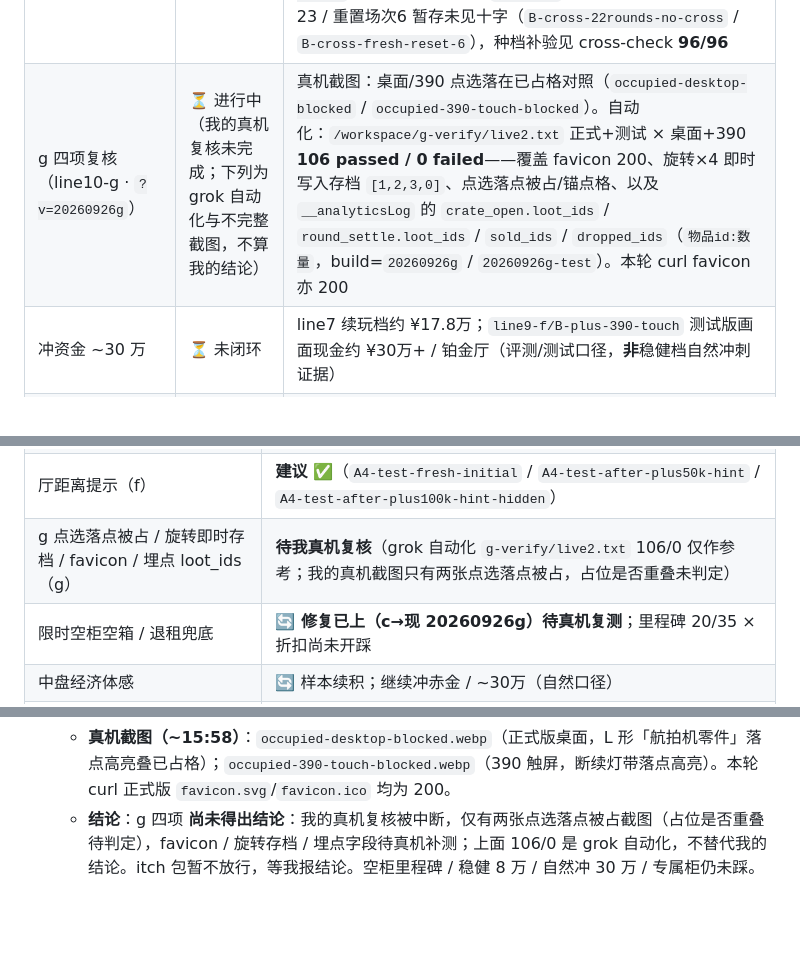
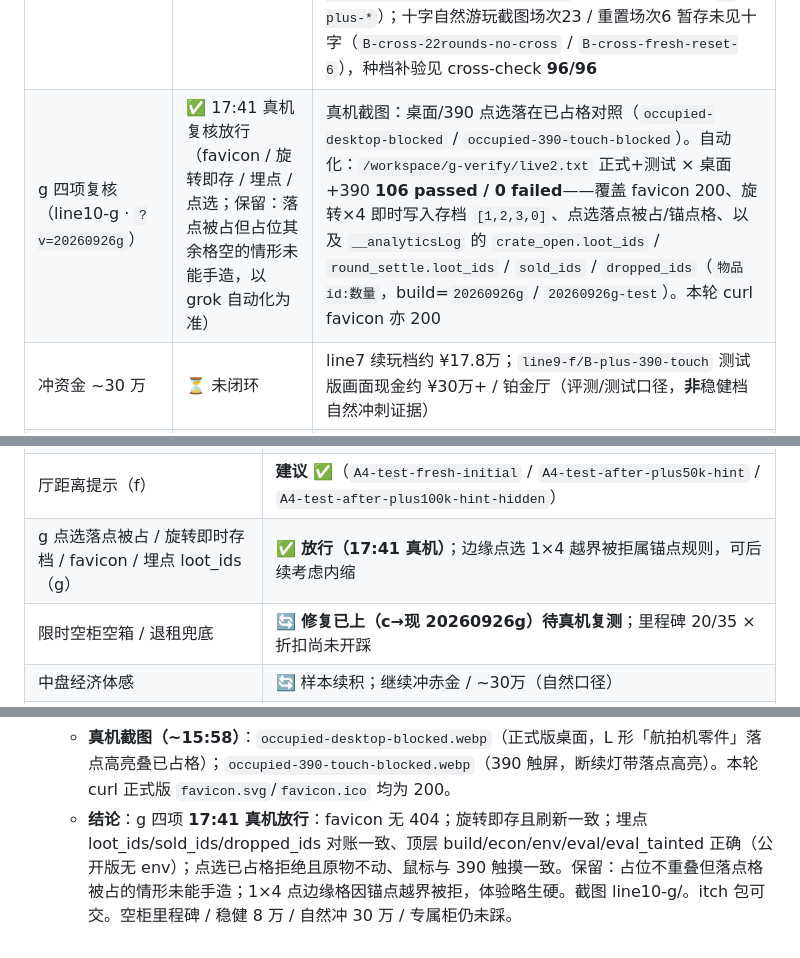
Before and after one commit to GosuQuan/delta-stash-game, a Markdown page: docs/HANDOFF.md, 3 parts joined by grey strips. Rendered like a GitHub page; blank space fills up the shorter version.

Commit message:
docs: HANDOFF ⑫ g 真机复核放行

```diff
--- a/docs/HANDOFF.md
+++ b/docs/HANDOFF.md
@@ -413,7 +413,7 @@ itch 选择 “This file will be played in the browser”，确保 zip 顶层可
 | launch_j 对照截图（launch-j · ~13:06） | ✅ 本轮已推（对照 d 请验） | 正式版/测试版各有 fresh·header(360/390/412)·more-menu·broken-items-in-grid·card-vs-highlight；测试版另有 `test-eval*.png` / `test-eval-more-menu-390`（⋯ 含「评测面板」）；正式版顶栏未见评测入口（`public-header-*`）。文件名示意测格子渲染/卡片vs高亮；**是否完全无残影待肉眼细读** |
 | 正式/测试拆分 + 顶栏 + 异形 L（line8-d · d→e） | ✅ 本轮已推 | Console：`A1-public-e-console` / `A1-old-save-e-console` 正式版 `game.js?v=20260926e` 且 `?eval=1` 无评测控件；`B-version-e-console` 测试版标题 `[测试版]` + `?v=20260926e`；`B3-analytics-e-console` 埋点 `build=20260926e-test`。`C-topbar-{360,390,412}`（及 `*-nomenu`）顶栏收纳；`C-shape-L` / `C-shape-L-incognito` L 形物件在格内可见图标（对照 d 异形修复）。老档续玩见场次34·白银厅（`A1-old-save-e`） |
 | f 版欢迎名 / 旋转90° / 厅提示 / plus·十字（line9-f） | ✅ 本轮已推 | 欢迎 **STASH AUCTION**（`A1-public-welcome`）；旋转连点 +90° 有 `/workspace/cross-check` 对 f 全绿（含 post-place ↻×4）支撑，15:34 交接放行；厅提示：新档见「距离青铜还差 ¥25,000」（`A4-test-fresh-initial`），加钱至 ¥65,000 见「距离翡翠还差 ¥15,000」（`A4-test-after-plus50k-hint`），再至 ¥115,000 进翡翠后提示消失（`A4-test-after-plus100k-hint-hidden`）；plus 触屏装箱（`B-plus-*`）；十字自然游玩截图场次23 / 重置场次6 暂存未见十字（`B-cross-22rounds-no-cross` / `B-cross-fresh-reset-6`），种档补验见 cross-check **96/96** |
-| g 四项复核（line10-g · `?v=20260926g`） | ⏳ 进行中（我的真机复核未完成；下列为 grok 自动化与不完整截图，不算我的结论） | 真机截图：桌面/390 点选落在已占格对照（`occupied-desktop-blocked` / `occupied-390-touch-blocked`）。自动化：`/workspace/g-verify/live2.txt` 正式+测试 × 桌面+390 **106 passed / 0 failed**——覆盖 favicon 200、旋转×4 即时写入存档 `[1,2,3,0]`、点选落点被占/锚点格、以及 `__analyticsLog` 的 `crate_open.loot_ids` / `round_settle.loot_ids` / `sold_ids` / `dropped_ids`（`物品id:数量`，build=`20260926g` / `20260926g-test`）。本轮 curl favicon 亦 200 |
+| g 四项复核（line10-g · `?v=20260926g`） | ✅ 17:41 真机复核放行（favicon / 旋转即存 / 埋点 / 点选；保留：落点被占但占位其余格空的情形未能手造，以 grok 自动化为准） | 真机截图：桌面/390 点选落在已占格对照（`occupied-desktop-blocked` / `occupied-390-touch-blocked`）。自动化：`/workspace/g-verify/live2.txt` 正式+测试 × 桌面+390 **106 passed / 0 failed**——覆盖 favicon 200、旋转×4 即时写入存档 `[1,2,3,0]`、点选落点被占/锚点格、以及 `__analyticsLog` 的 `crate_open.loot_ids` / `round_settle.loot_ids` / `sold_ids` / `dropped_ids`（`物品id:数量`，build=`20260926g` / `20260926g-test`）。本轮 curl favicon 亦 200 |
 | 冲资金 ~30 万 | ⏳ 未闭环 | line7 续玩档约 ¥17.8万；`line9-f/B-plus-390-touch` 测试版画面现金约 ¥30万+ / 铂金厅（评测/测试口径，**非**稳健档自然冲刺证据） |
 | 专属厅柜批次1（青铜杂货 / 翡翠夜班 / 白银双联） | ⏳ 未开踩 | 新截图柜列表仍为普通/精选/密封（±限时）；未见专属柜 UI（⑩ 记 `hall-crates-b1` 未合 main） |
 
@@ -447,7 +447,7 @@ itch 选择 “This file will be played in the browser”，确保 zip 顶层可
 | 欢迎弹窗公开名 STASH AUCTION（f） | **建议 ✅**（`line9-f/A1-public-welcome.png`） |
 | 旋转每次恰好 90°（f） | **建议 ✅**（cross-check 对 f：pre/post-place ↻×4 全绿；g-verify live 旋转即时存档 `[1,2,3,0]`） |
 | 厅距离提示（f） | **建议 ✅**（`A4-test-fresh-initial` / `A4-test-after-plus50k-hint` / `A4-test-after-plus100k-hint-hidden`） |
-| g 点选落点被占 / 旋转即时存档 / favicon / 埋点 loot_ids（g） | **待我真机复核**（grok 自动化 `g-verify/live2.txt` 106/0 仅作参考；我的真机截图只有两张点选落点被占，占位是否重叠未判定） |
+| g 点选落点被占 / 旋转即时存档 / favicon / 埋点 loot_ids（g） | **✅ 放行（17:41 真机）**；边缘点选 1×4 越界被拒属锚点规则，可后续考虑内缩 |
 | 限时空柜空箱 / 退租兜底 | **🔄 修复已上（c→现 20260926g）待真机复测**；里程碑 20/35 × 折扣尚未开踩 |
 | 中盘经济体感 | 🔄 样本续积；继续冲赤金 / ~30万（自然口径） |
 | 经济重调 / 蜜月价（d+） | 🔄 部分：line7 新档见普通蜜月租 **¥3,150**、精选 **¥11,050**、蜜月上限 ¥35,000·场次 1/5（`14-new-save.png`）；稳健档打到 8 万 / 专属厅柜批次1 **未开踩** |
@@ -499,4 +499,4 @@ itch 选择 “This file will be played in the browser”，确保 zip 顶层可
 - **2026-10-02 ~15:47–15:58** · line10-g（对照 ⑩ g 四项 · 线上已是 **`?v=20260926g`**；截图 `docs/playtest-shots/line10-g/` + 本机 `g-verify/live2.txt`）：
   - **自动化（15:47）**：正式版+测试版 × 桌面1280 + 手机390，**106 passed / 0 failed**。样例埋点：`crate_open`/`round_settle` 带 `loot_ids`（如 `bandage:1,canteen:1,…`），结算含 `sold_ids` / `dropped_ids`；`build=20260926g` 或 `20260926g-test`；favicon/apple-touch 请求 200、无根路径 `/favicon.ico` 误求；旋转×4 存档 `rot` 序列 `[1,2,3,0]`；点选落在已占角/锚点格用例通过。
   - **真机截图（~15:58）**：`occupied-desktop-blocked.webp`（正式版桌面，L 形「航拍机零件」落点高亮叠已占格）；`occupied-390-touch-blocked.webp`（390 触屏，断续灯带落点高亮）。本轮 curl 正式版 `favicon.svg`/`favicon.ico` 均为 200。
-  - **结论**：g 四项 **尚未得出结论**：我的真机复核被中断，仅有两张点选落点被占截图（占位是否重叠待判定），favicon / 旋转存档 / 埋点字段待真机补测；上面 106/0 是 grok 自动化，不替代我的结论。itch 包暂不放行，等我报结论。空柜里程碑 / 稳健 8 万 / 自然冲 30 万 / 专属柜仍未踩。
+  - **结论**：g 四项 **17:41 真机放行**：favicon 无 404；旋转即存且刷新一致；埋点 loot_ids/sold_ids/dropped_ids 对账一致、顶层 build/econ/env/eval/eval_tainted 正确（公开版无 env）；点选已占格拒绝且原物不动、鼠标与 390 触摸一致。保留：占位不重叠但落点格被占的情形未能手造；1×4 点边缘格因锚点越界被拒，体验略生硬。截图 line10-g/。itch 包可交。空柜里程碑 / 稳健 8 万 / 自然冲 30 万 / 专属柜仍未踩。
```
